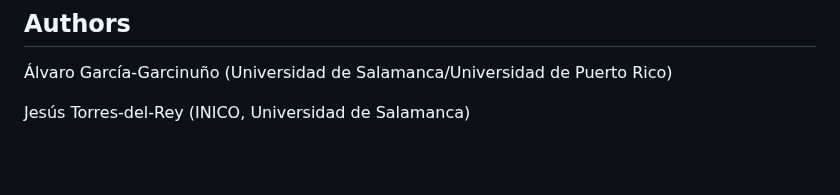
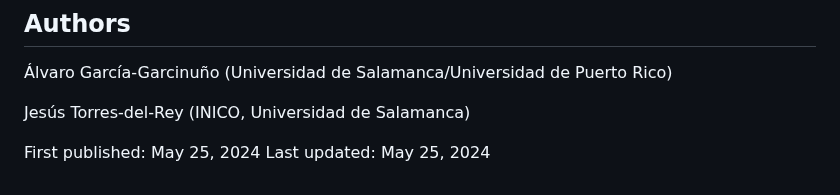
Before and after one commit to garciagarcinuno/usal-ms1, a Markdown page: README.md, the part around the change. GitHub-like rendering; blank space fills up the shorter version.

```diff
--- a/README.md
+++ b/README.md
@@ -42,3 +42,6 @@ We are currently in the process of finalizing an article that will provide a com
 Álvaro García-Garcinuño (Universidad de Salamanca/Universidad de Puerto Rico)
 
 Jesús Torres-del-Rey (INICO, Universidad de Salamanca)
+
+First published: May 25, 2024
+Last updated: May 25, 2024
```
